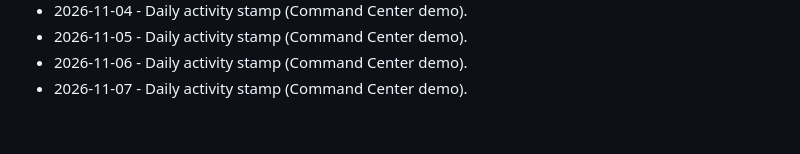
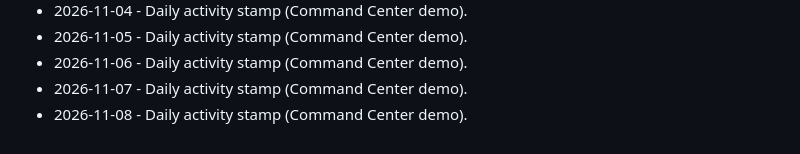
Before and after one commit to brivera2005/command-center-demo, a Markdown page: docs/ACTIVITY.md, the part around the change. GitHub-like rendering.

Commit message:
chore: daily activity stamp (2026-11-08).
Keep the public Command Center demo activity log current.

```diff
--- a/docs/ACTIVITY.md
+++ b/docs/ACTIVITY.md
@@ -76,3 +76,4 @@ Light touch updates so the public demo stays marked current.
 - 2026-11-05 - Daily activity stamp (Command Center demo).
 - 2026-11-06 - Daily activity stamp (Command Center demo).
 - 2026-11-07 - Daily activity stamp (Command Center demo).
+- 2026-11-08 - Daily activity stamp (Command Center demo).
```
